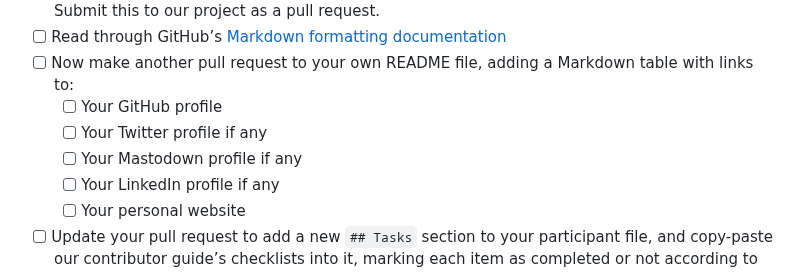
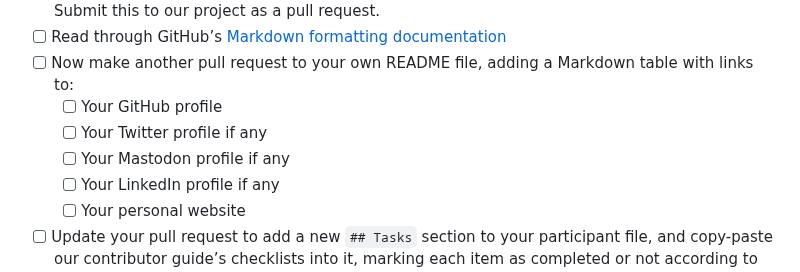
Before and after one commit to wagtail/gsoc, a Markdown page: contributor-guide.md, the part around the change. Rendered like a GitHub page.

Commit message:
Fix: `Mastodon` typo

```diff
--- a/contributor-guide.md
+++ b/contributor-guide.md
@@ -59,7 +59,7 @@ This checklist helps you demonstrate your understanding of how people use GitHub
 - [ ] Now make another pull request to your own README file, adding a Markdown table with links to:
   - [ ] Your GitHub profile
   - [ ] Your Twitter profile if any
-  - [ ] Your Mastodown profile if any
+  - [ ] Your Mastodon profile if any
   - [ ] Your LinkedIn profile if any
   - [ ] Your personal website
 - [ ] Update your pull request to add a new `## Tasks` section to your participant file, and copy-paste our contributor guide’s checklists into it, marking each item as completed or not according to your progress.
```
